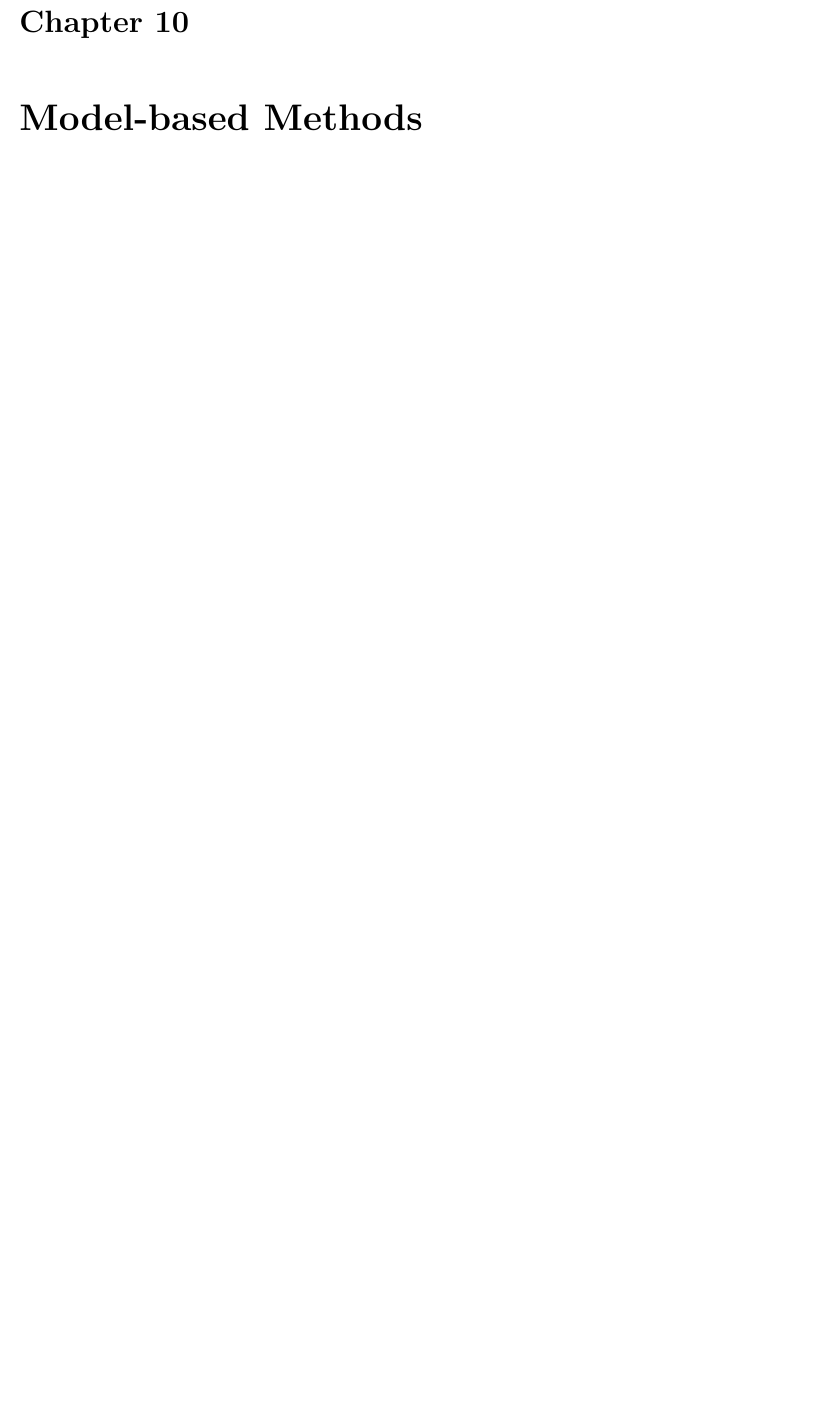
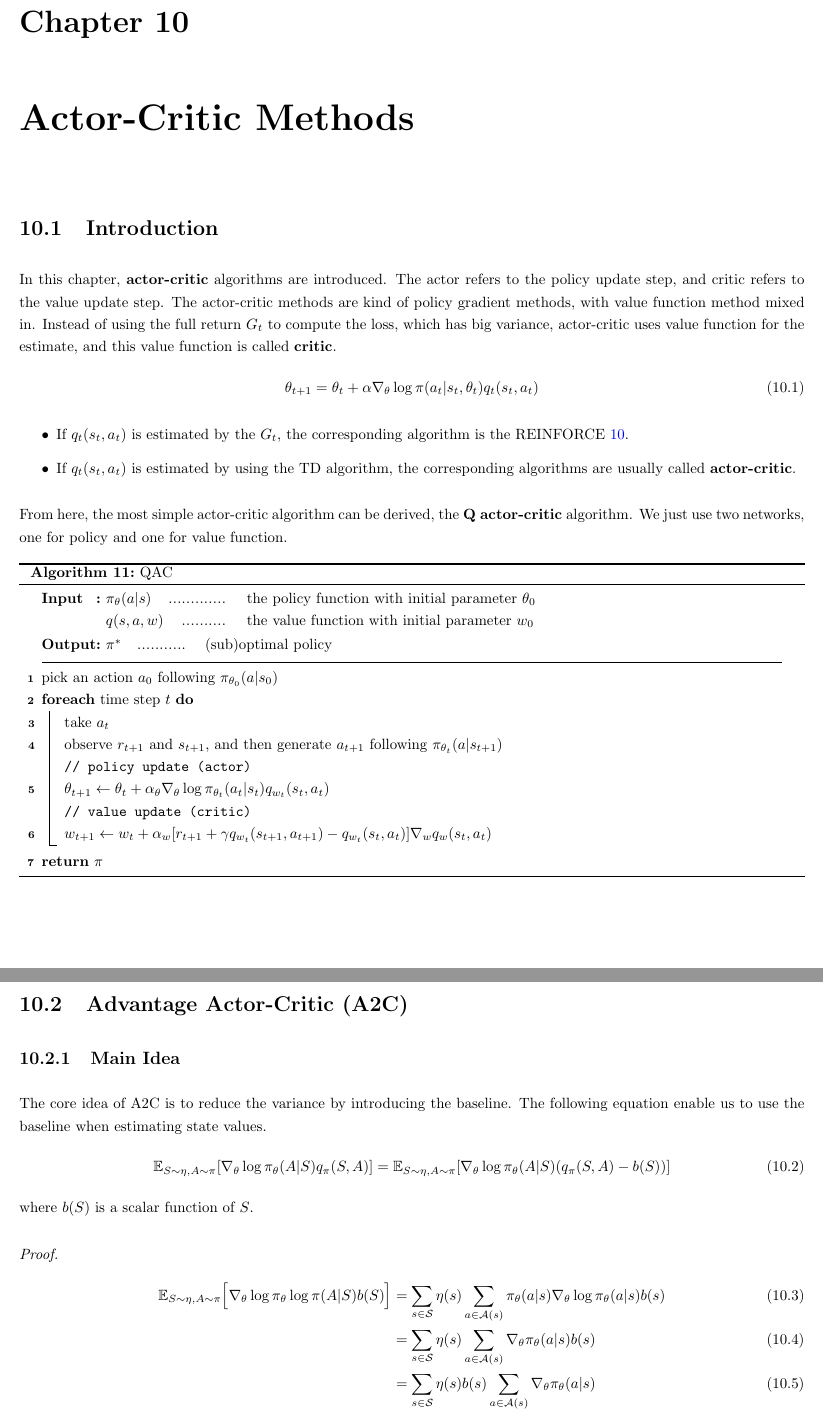
Before and after one commit to joonjoon0425/notes, a LaTeX document (RL/main.tex, which reads RL/pseudocodes/actor-critic/a2c.tex, RL/pseudocodes/actor-critic/actor-critic.tex): part of page 47 of 53 before the commit and two parts of pages 47 and 48 of 57 after it, the two joined at a grey line, cut so that both start at the same text, the shorter picture padded with empty space. Compiled offline with pdfLaTeX.

Commit message:
[RL] Studied Actor-Critic method. Should study the policy grandient theorem of Zhao2025, chapter 9. Lack of knowledge is painful now.

```diff
--- a/RL/main.tex
+++ b/RL/main.tex
@@ -44,6 +40,8 @@
     \input{pseudocodes/approximation/approximation.tex}
     \chapter{Policy-based Methods}
     \input{pseudocodes/policy-based/policy-based.tex}
+    \chapter{Actor-Critic Methods}
+    \input{pseudocodes/actor-critic/actor-critic.tex}
     \chapter{Model-based Methods}
     \chapter{Comparisons of Algorithms}
 \part{Appendices}
--- /dev/null
+++ b/RL/pseudocodes/actor-critic/a2c.tex
@@ -0,0 +1,17 @@
+\section{Advantage Actor-Critic (A2C)}
+    \subsection{Main Idea}
+        The core idea of A2C is to reduce the variance by introducing the baseline.
+        The following equation enable us to use the baseline when estimating state values.
+        \begin{equation}
+            \E_{S \sim \eta, A \sim \pi}[\nabla_\theta \log{\pi_\theta(A|S)}q_\pi(S,A)] = \E_{S \sim \eta, A \sim \pi}[\nabla_\theta\log{\pi_\theta(A|S)}(q_\pi(S,A)-b(S))]
+        \end{equation}
+        where $b(S)$ is a scalar function of $S$.
+        \begin{proof}
+            \begin{align}
+                \E_{S \sim \eta, A \sim \pi}\Big[ \nabla_\theta \log{\pi_\theta\log{\pi(A|S)}b(S)} \Big]
+                    &= \sum_{s \in \mathcal{S}} \eta(s) \sum_{a \in \mathcal{A}(s)}\pi_\theta(a|s)\nabla_\theta \log{\pi_\theta(a|s)}b(s) \\
+                    &= \sum_{s \in \mathcal{S}} \eta(s) \sum_{a \in \mathcal{A}(s)}\nabla_\theta \pi_\theta(a|s) b(s) \\
+                    &= \sum_{s \in \mathcal{S}} \eta(s)b(s) \sum_{a \in \mathcal{A}(s)} \nabla_\theta \pi_\theta(a|s) \\
+                    &= \sum_{s \in \mathcal{S}} \eta(s)b(s) \nabla_\theta \sum_{a \in \mathcal{A}(s)}\pi_\theta(a|s) \\
+                    &= \sum_{s \in \mathcal{S}} \eta(s)b(s) \nabla_\theta 1 = 0.
+            \end{align}
@@ -0,0 +40,5 @@
+            \inputitem{$\pi_\theta$}{a policy function with initial parameter $\theta_0$} \\
+            \inputitem{$v_w(s)$}{a value function with initial parameter $w_0$}
+        }
+        {
+            \inputitem{$\pi^*$}{(sub)optimal policy}
@@ -0,0 +60 @@
+        Using the baseline $b(s) = v_\pi(s)$, we get the following update equation:
--- /dev/null
+++ b/RL/pseudocodes/actor-critic/actor-critic.tex
@@ -0,0 +1,38 @@
+\section{Introduction}
+    In this chapter, \textbf{actor-critic} algorithms are introduced. The actor refers to the policy
+    update step, and critic refers to the value update step. The actor-critic methods are kind of policy gradient methods,
+    with value function method mixed in. Instead of using the full return $G_t$ to compute the loss, which has big variance,
+    actor-critic uses value function for the estimate, and this value function is called \textbf{critic}.
+    \begin{equation}
+        \theta_{t+1} = \theta_t + \alpha \nabla_\theta \log{\pi(a_t|s_t,\theta_t)q_t(s_t,a_t)}
+    \end{equation}
+    \begin{itemize}
+        \item If $q_t(s_t,a_t)$ is estimated by the $G_t$, the corresponding algorithm is the REINFORCE~\ref{alg:reinforce}.
+        \item If $q_t(s_t,a_t)$ is estimated by using the TD algorithm, the corresponding algorithms are usually called \textbf{actor-critic}.
+    \end{itemize}
+
+    From here, the most simple actor-critic algorithm can be derived, the \textbf{Q actor-critic} algorithm.
+    We just use two networks, one for policy and one for value function.
+
+    \Algorithm{qac}{QAC}
+    {
+        \inputitem{$\pi_\theta(a|s)$}{the policy function with initial parameter $\theta_0$} \\
+        \inputitem{$q(s, a, w)$}{the value function with initial parameter $w_0$}
+    }
+    {
+        \inputitem{$\pi^*$}{(sub)optimal policy}
+    }
+    {
+        pick an action $a_0$ following $\pi_{\theta_0}(a|s_0)$\;
+        \ForEach{time step $t$}
+        {
+            take $a_t$\;
+            observe $r_{t+1}$ and $s_{t+1}$, and then generate $a_{t+1}$ following $\pi_{\theta_t}(a|s_{t+1})$\;
+            \tcp{policy update (actor)}
+            $\theta_{t+1} \leftarrow \theta_t + \alpha_\theta \nabla_\theta \log{\pi_{\theta_t}(a_t|s_t)}q_{w_t}(s_t,a_t)$\;
+            \tcp{value update (critic)}
+            $w_{t+1} \leftarrow w_t + \alpha_w[r_{t+1} + \gamma q_{w_t}(s_{t+1},a_{t+1}) - q_{w_t}(s_t,a_t)]\nabla_w q_w(s_t,a_t)$\;
+        }
+        \Return{$\pi$}
+    }
+\input{pseudocodes/actor-critic/a2c.tex}
```
Also changed, not shown: RL/references.bib (+31 -0 lines), RL/main.pdf, RL/main.tex (4 more changed lines), RL/pseudocodes/actor-critic/a2c.tex (70 more changed lines).
